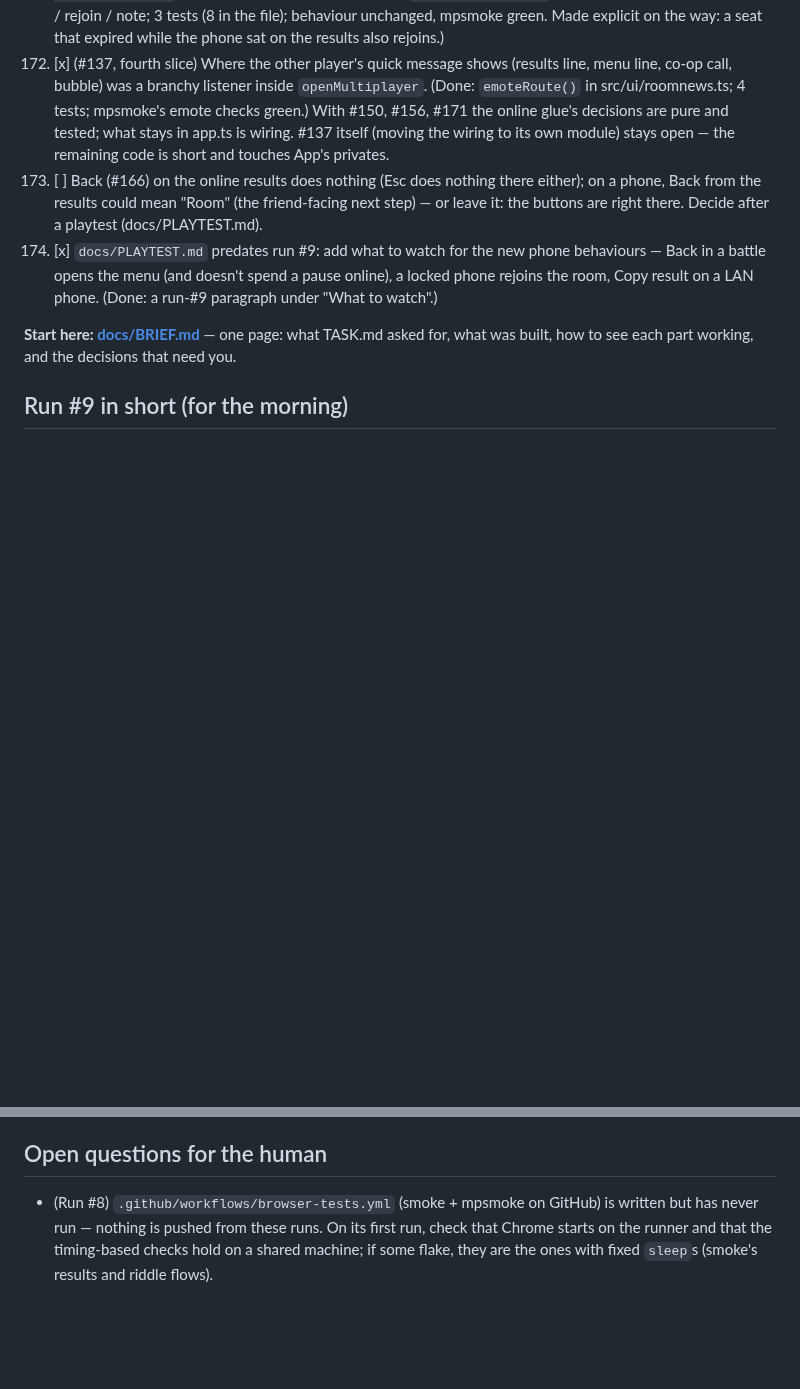
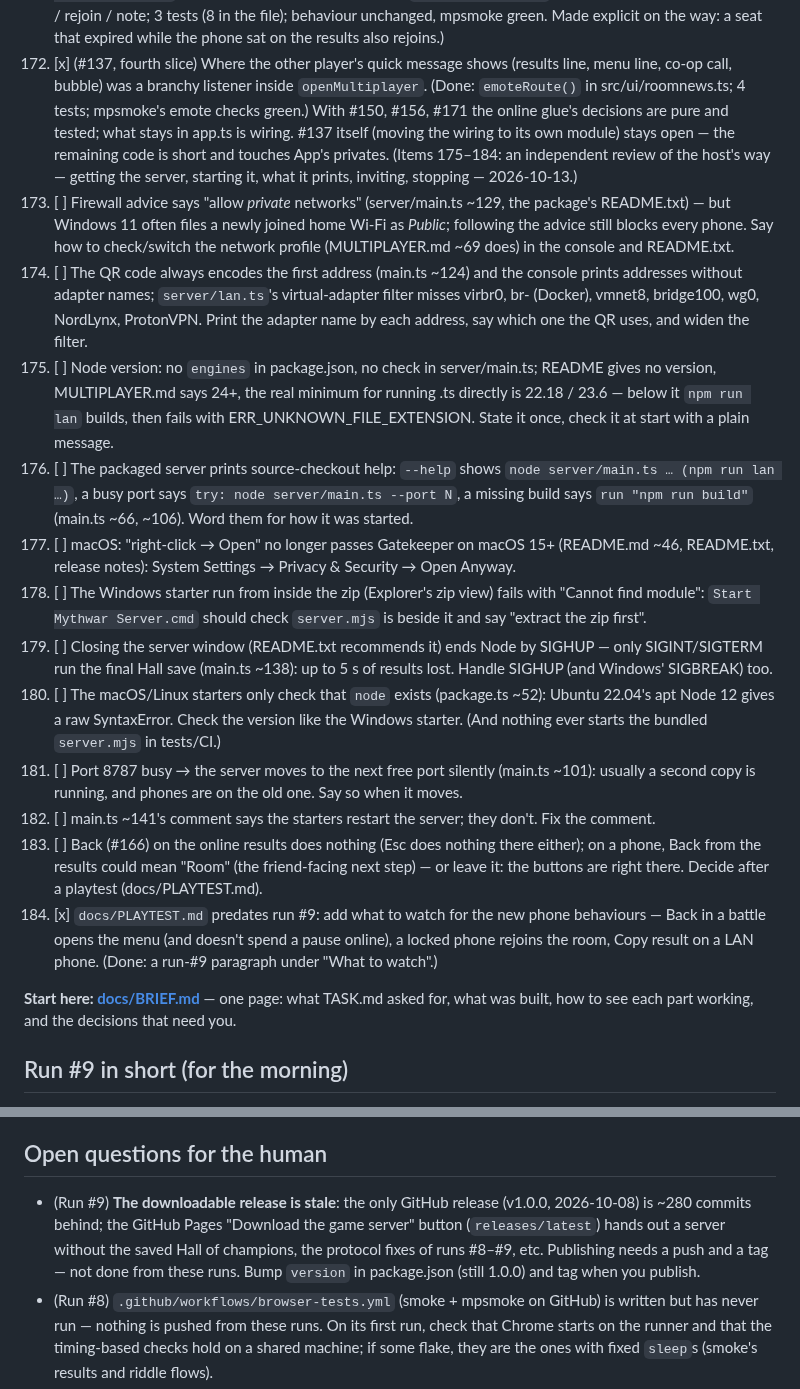
Before and after one commit to Zahikusa/mythwar, a Markdown page: PROGRESS.md, 2 parts joined by grey strips. Rendered like a GitHub page; blank space fills up the shorter version.

Commit message:
PROGRESS: backlog 175-184 from a review of the host's way; open question: the release is stale
Co-Authored-By: Claude Opus 5.5 <noreply@anthropic.com>

```diff
--- a/PROGRESS.md
+++ b/PROGRESS.md
@@ -762,6 +762,37 @@ battle, results — 2026-10-13.)
    in src/ui/roomnews.ts; 4 tests; mpsmoke's emote checks green.) With #150, #156, #171 the online
    glue's decisions are pure and tested; what stays in app.ts is wiring. #137 itself (moving the
    wiring to its own module) stays open — the remaining code is short and touches App's privates.
+(Items 175–184: an independent review of the host's way — getting the server, starting it, what
+it prints, inviting, stopping — 2026-10-13.)
+175. [ ] Firewall advice says "allow *private* networks" (server/main.ts ~129, the package's
+   README.txt) — but Windows 11 often files a newly joined home Wi-Fi as *Public*; following the
+   advice still blocks every phone. Say how to check/switch the network profile (MULTIPLAYER.md
+   ~69 does) in the console and README.txt.
+176. [ ] The QR code always encodes the first address (main.ts ~124) and the console prints
+   addresses without adapter names; `server/lan.ts`'s virtual-adapter filter misses virbr0,
+   br-<id> (Docker), vmnet8, bridge100, wg0, NordLynx, ProtonVPN. Print the adapter name by each
+   address, say which one the QR uses, and widen the filter.
+177. [ ] Node version: no `engines` in package.json, no check in server/main.ts; README gives no
+   version, MULTIPLAYER.md says 24+, the real minimum for running .ts directly is 22.18 / 23.6 —
+   below it `npm run lan` builds, then fails with ERR_UNKNOWN_FILE_EXTENSION. State it once,
+   check it at start with a plain message.
+178. [ ] The packaged server prints source-checkout help: `--help` shows `node server/main.ts …
+   (npm run lan …)`, a busy port says `try: node server/main.ts --port N`, a missing build says
+   `run "npm run build"` (main.ts ~66, ~106). Word them for how it was started.
+179. [ ] macOS: "right-click → Open" no longer passes Gatekeeper on macOS 15+ (README.md ~46,
+   README.txt, release notes): System Settings → Privacy & Security → Open Anyway.
+180. [ ] The Windows starter run from inside the zip (Explorer's zip view) fails with "Cannot find
+   module": `Start Mythwar Server.cmd` should check `server.mjs` is beside it and say "extract
+   the zip first".
+181. [ ] Closing the server window (README.txt recommends it) ends Node by SIGHUP — only
+   SIGINT/SIGTERM run the final Hall save (main.ts ~138): up to 5 s of results lost. Handle SIGHUP
+   (and Windows' SIGBREAK) too.
+182. [ ] The macOS/Linux starters only check that `node` exists (package.ts ~52): Ubuntu 22.04's
+   apt Node 12 gives a raw SyntaxError. Check the version like the Windows starter. (And nothing
+   ever starts the bundled `server.mjs` in tests/CI.)
+183. [ ] Port 8787 busy → the server moves to the next free port silently (main.ts ~101): usually a
+   second copy is running, and phones are on the old one. Say so when it moves.
+184. [ ] main.ts ~141's comment says the starters restart the server; they don't. Fix the comment.
 172. [ ] Back (#166) on the online results does nothing (Esc does nothing there either); on a phone,
    Back from the results could mean "Room" (the friend-facing next step) — or leave it: the
    buttons are right there. Decide after a playtest (docs/PLAYTEST.md).
@@ -1196,6 +1227,11 @@ The single-player development log (runs #1–#3) moved to `docs/PROGRESS-singlep
   the menu just locally, so the waiting player can always leave.
 
 ## Open questions for the human
+- (Run #9) **The downloadable release is stale**: the only GitHub release (v1.0.0, 2026-10-08) is
+  ~280 commits behind; the GitHub Pages "Download the game server" button (`releases/latest`)
+  hands out a server without the saved Hall of champions, the protocol fixes of runs #8–#9, etc.
+  Publishing needs a push and a tag — not done from these runs. Bump `version` in package.json
+  (still 1.0.0) and tag when you publish.
 - (Run #8) `.github/workflows/browser-tests.yml` (smoke + mpsmoke on GitHub) is written but has
   never run — nothing is pushed from these runs. On its first run, check that Chrome starts on the
   runner and that the timing-based checks hold on a shared machine; if some flake, they are the
```
